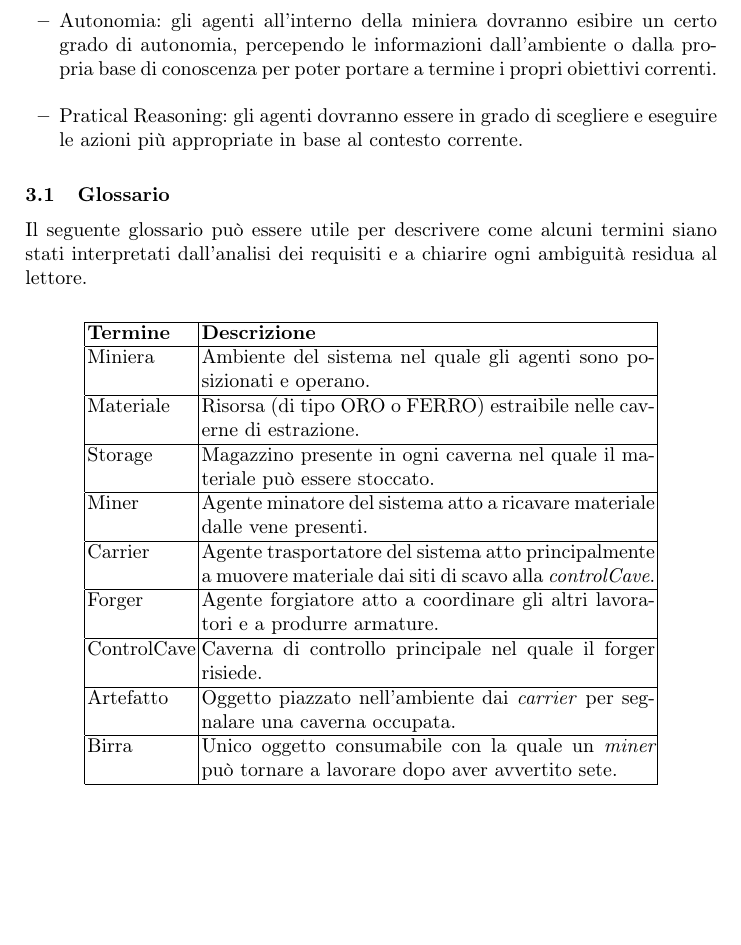
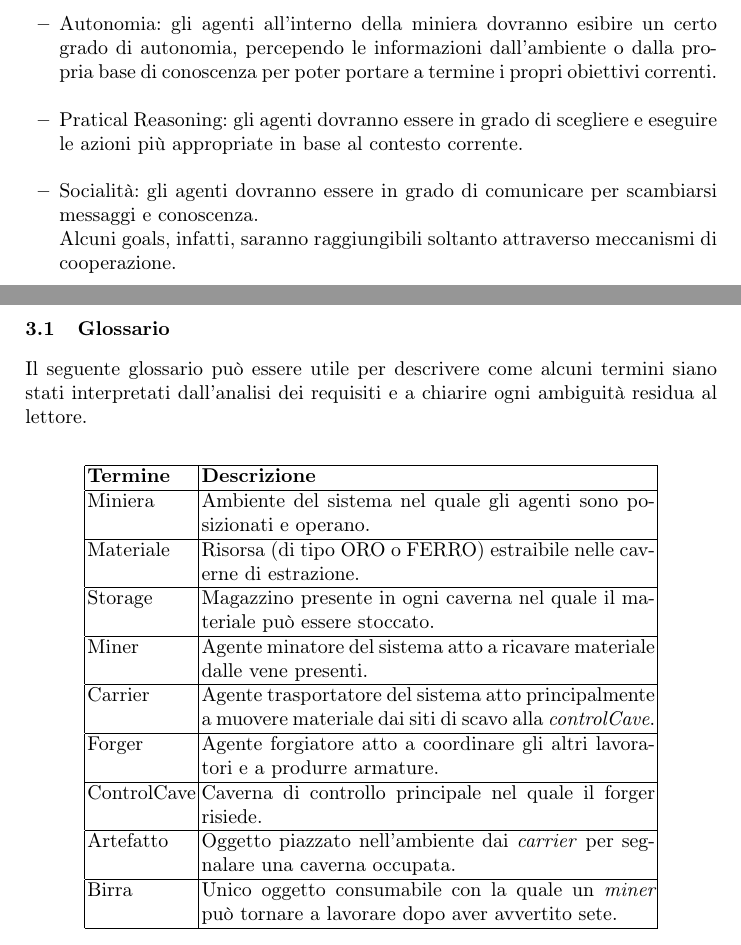
Before and after one commit to Luxor001/dwarfort, a LaTeX paper (report/Template2013.tex): part of page 3 of 15 before the commit and two parts of pages 3 and 4 of 16 after it, the two joined at a grey line, cut so that both start at the same text, the shorter picture padded with empty space. Compiled offline with pdfLaTeX.

Commit message:
Piccoli avanzamenti sul report

```diff
--- a/report/Template2013.tex
+++ b/report/Template2013.tex
@@ -200,9 +200,10 @@ A livello organizzativo, i lavoratori della miniera potranno essere suddivisi in
 Dal testo si evince inoltre che una serie di requisiti funzionali dovranno essere necessariamente rispettati:
 \begin{itemize}
 \item Autonomia: gli agenti all'interno della miniera dovranno esibire un certo grado di autonomia, percependo le informazioni dall'ambiente o dalla propria base di conoscenza per poter portare a termine i propri obiettivi correnti.\\
-\item Pratical Reasoning: gli agenti dovranno essere in grado di scegliere e eseguire le azioni più appropriate in base al contesto corrente.
-\end{itemize}
-
+\item Pratical Reasoning: gli agenti dovranno essere in grado di scegliere e eseguire le azioni più appropriate in base al contesto corrente.\\
+\item Socialità: gli agenti dovranno essere in grado di comunicare per scambiarsi messaggi e conoscenza.\\
+Alcuni goals, infatti, saranno raggiungibili soltanto attraverso meccanismi di cooperazione.
+\end{itemize}\newpage
 \subsection{Glossario}
 Il seguente glossario può essere utile per descrivere come alcuni termini siano stati interpretati dall'analisi dei requisiti e a chiarire ogni ambiguità residua al lettore.\\
 \begin{center}
```
